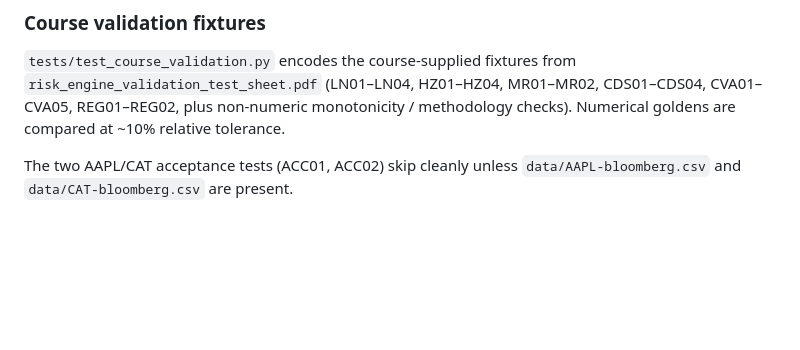
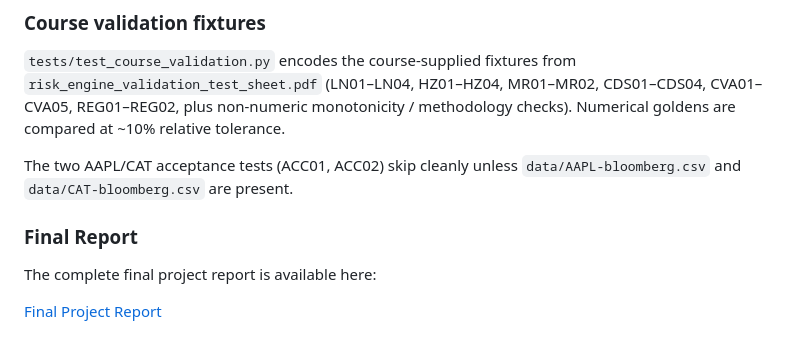
Before and after one commit to nl2992/MATH5320, a Markdown page: README.md, the part around the change. Rendered like a GitHub page; blank space fills up the shorter version.

Commit message:
Final Report

```diff
--- a/README.md
+++ b/README.md
@@ -153,3 +153,9 @@ methodology checks). Numerical goldens are compared at ~10% relative tolerance.
 
 The two AAPL/CAT acceptance tests (ACC01, ACC02) skip cleanly unless
 `data/AAPL-bloomberg.csv` and `data/CAT-bloomberg.csv` are present.
+
+### Final Report
+
+The complete final project report is available here:
+
+[Final Project Report](report/FINAL_REPORT.md)
```
